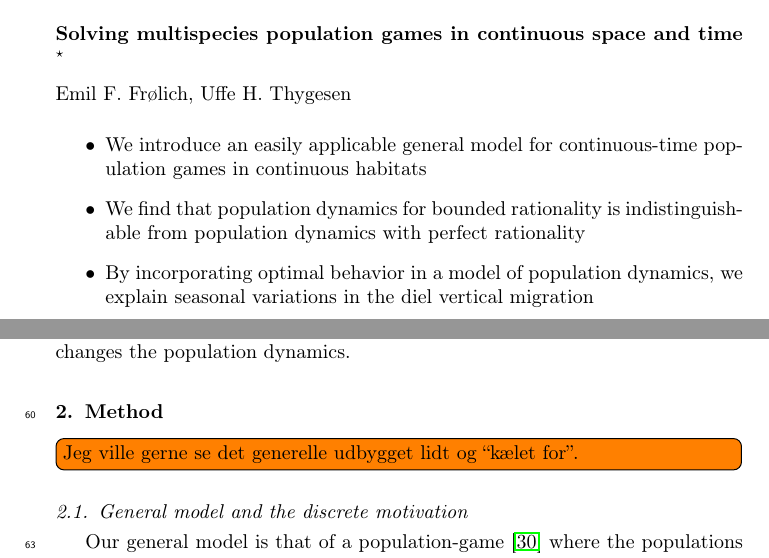
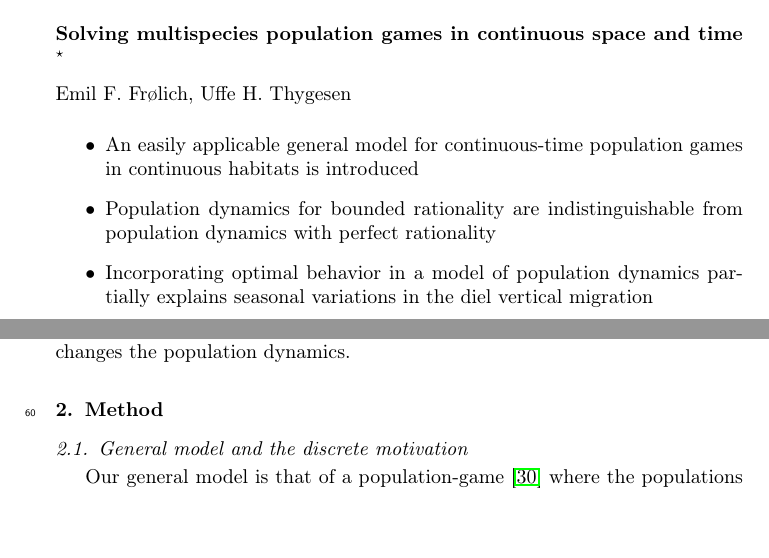
Before and after one commit to jemff/food_web, a LaTeX paper (results/main.tex, which reads results/general_model.tex): two parts of pages 1 and 4 of 23, joined at a grey line, cut so that both start at the same text, the shorter picture padded with empty space. Compiled offline with pdfLaTeX.

Commit message:
Changed the highlights up slightly

```diff
--- a/results/general_model.tex
+++ b/results/general_model.tex
@@ -1,6 +1,6 @@
 \section{Method}
 
-\todo[inline]{Jeg ville gerne se det generelle udbygget lidt og ``kælet for''. }
+%\todo[inline]{Jeg ville gerne se det generelle udbygget lidt og ``kælet for''. }
 
 \subsection{General model and the discrete motivation}
 \label{sec:gen_model}
--- a/results/main.tex
+++ b/results/main.tex
@@ -84,11 +84,14 @@ by the Villum Foundation.}
   On the behavioral time-scale, we see the emergence of a deep scattering layer from the game dynamics. On the longer time-scale of population dynamics, the introduction of optimal behavior has a strong stabilizing effect, compared to the model without optimal behavior. In a changing seasonal environment, we observe a change in daily migration patterns throughout the seasons, driven by changes in both population and light levels. The framework we propose can easily be adapted to population games in inhomogenous terrestrial environments, and more complex food-webs.
 \end{abstract}
 \end{comment}
+\begin{highlights}\item An easily applicable general model for continuous-time population games in continuous habitats is introduced \item Population dynamics for bounded rationality are indistinguishable from population dynamics with perfect rationality \item Incorporating optimal behavior in a model of population dynamics partially explains seasonal variations in the diel vertical migration \end{highlights}
+
 \begin{keyword} population-dynamics \sep habitat-choice \sep game-theory \sep vertical-migration \sep predator-prey \sep population-game %% keywords here, in the form: keyword \sep keyword
 \end{keyword}
-\begin{highlights}\item We introduce an easily applicable general model for continuous-time population games in continuous habitats \item We find that population dynamics for bounded rationality is indistinguishable from population dynamics with perfect rationality \item By incorporating optimal behavior in a model of population dynamics, we explain seasonal variations in the diel vertical migration \end{highlights}
+
 
 \maketitle
+
 
 %\todo[inline]{Abstracted skal nok skrives om til sidst.}
 
```
Also changed, not shown: results/general_model.tex (2 more changed lines).
